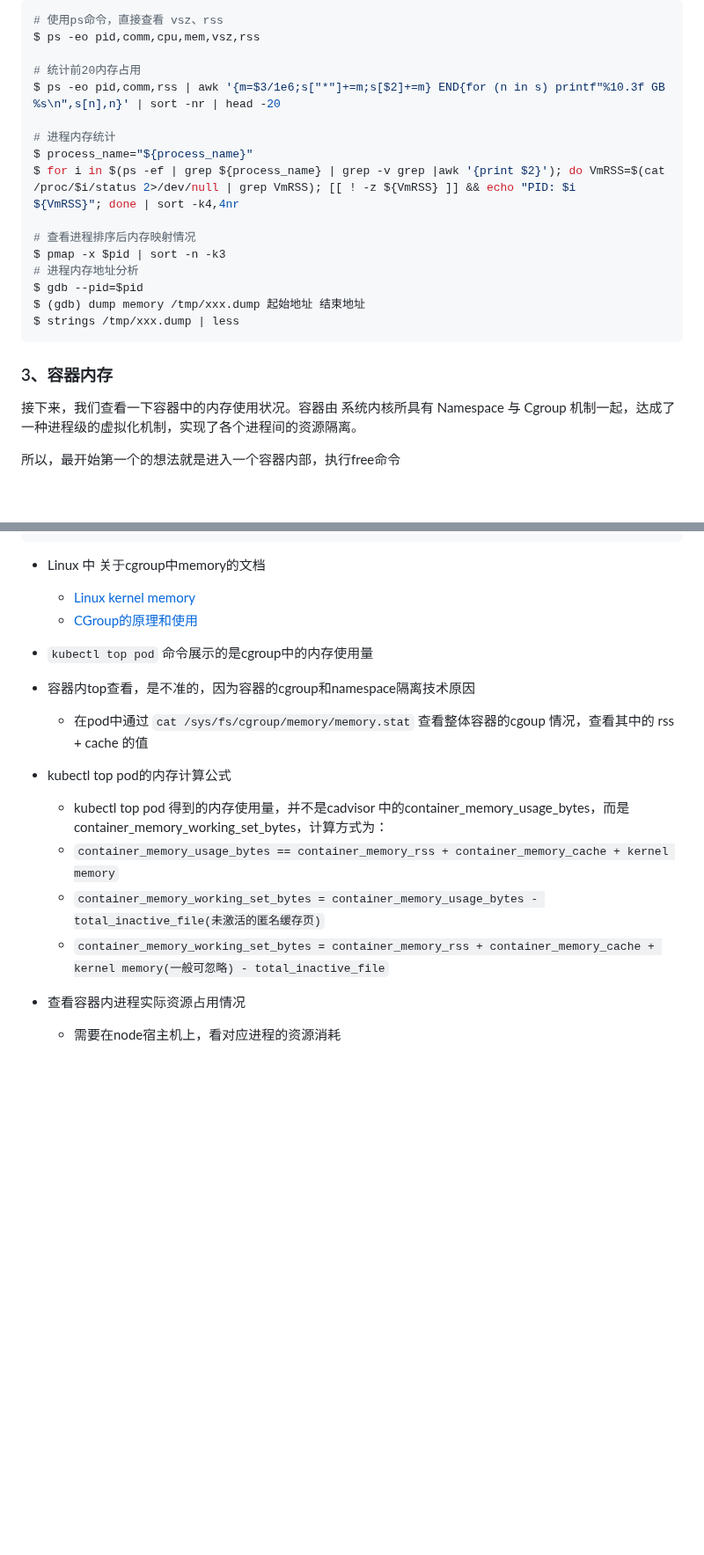
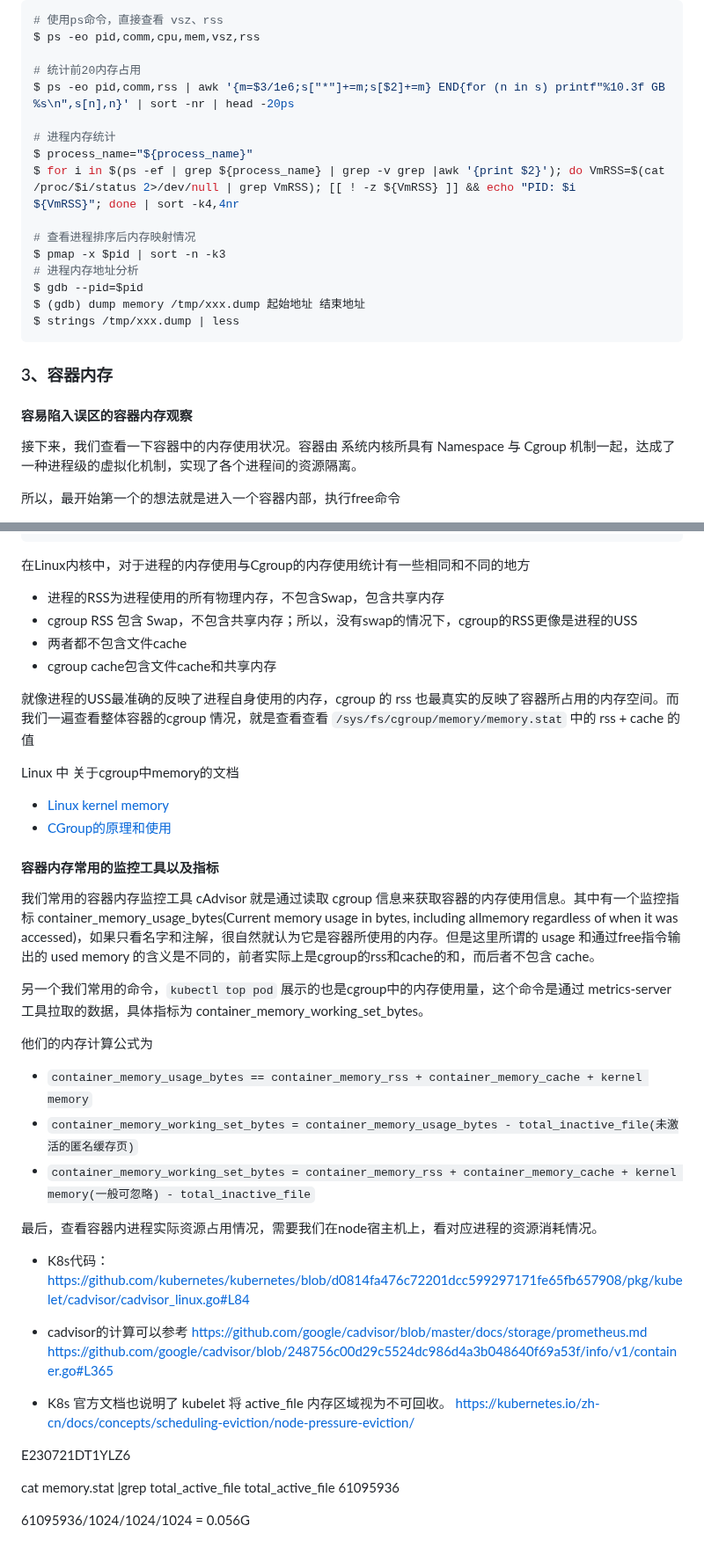
Before and after one commit to ahwhy/myCfgLib, a Markdown page: linux/Linux内存分析.md, 2 parts joined by grey strips. Shown at 88% size. GitHub-like rendering; blank space fills up the shorter version.

Commit message:
继续完善内存文档

````diff
--- a/linux/Linux内存分析.md
+++ b/linux/Linux内存分析.md
@@ -174,7 +174,7 @@ nonvoluntary_ctxt_switches:	33
 $ ps -eo pid,comm,cpu,mem,vsz,rss
 
 # 统计前20内存占用
-$ ps -eo pid,comm,rss | awk '{m=$3/1e6;s["*"]+=m;s[$2]+=m} END{for (n in s) printf"%10.3f GB %s\n",s[n],n}' | sort -nr | head -20
+$ ps -eo pid,comm,rss | awk '{m=$3/1e6;s["*"]+=m;s[$2]+=m} END{for (n in s) printf"%10.3f GB %s\n",s[n],n}' | sort -nr | head -20ps
 
 # 进程内存统计
 $ process_name="${process_name}"
@@ -190,6 +190,8 @@ $ strings /tmp/xxx.dump | less
 
 
 ### 3、容器内存
+
+#### 容易陷入误区的容器内存观察
 
 接下来，我们查看⼀下容器中的内存使⽤状况。容器由 系统内核所具有 Namespace 与 Cgroup 机制一起，达成了一种进程级的虚拟化机制，实现了各个进程间的资源隔离。
 
@@ -400,20 +405,46 @@ memory.memsw.ailcnt          # 申请内存和swap失败次数计数
 memory.stat                  # 内存相关状态
 ```
 
-- Linux 中 关于cgroup中memory的文档
-	- [Linux kernel memory](https://www.kernel.org/doc/Documentation/cgroup-v1/memory.txt)
-	- [CGroup的原理和使用](https://blog.csdn.net/m0_72502585/article/details/128013318)
+在Linux内核中，对于进程的内存使⽤与Cgroup的内存使⽤统计有⼀些相同和不同的地⽅
+  - 进程的RSS为进程使⽤的所有物理内存，不包含Swap，包含共享内存
+  - cgroup RSS 包含 Swap，不包含共享内存；所以，没有swap的情况下，cgroup的RSS更像是进程的USS
+  - 两者都不包含⽂件cache
+  - cgroup cache包含⽂件cache和共享内存
 
-- `kubectl top pod` 命令展示的是cgroup中的内存使用量
+就像进程的USS最准确的反映了进程⾃身使⽤的内存，cgroup 的 rss 也最真实的反映了容器所占⽤的内存空间。而我们一遍查看整体容器的cgroup 情况，就是查看查看 `/sys/fs/cgroup/memory/memory.stat` 中的 rss + cache 的值
 
-- 容器内top查看，是不准的，因为容器的cgroup和namespace隔离技术原因
-	- 在pod中通过 `cat /sys/fs/cgroup/memory/memory.stat` 查看整体容器的cgoup 情况，查看其中的 rss + cache 的值
+Linux 中 关于cgroup中memory的文档
+  - [Linux kernel memory](https://www.kernel.org/doc/Documentation/cgroup-v1/memory.txt)
+  - [CGroup的原理和使用](https://blog.csdn.net/m0_72502585/article/details/128013318)
 
-- kubectl top pod的内存计算公式
-	- kubectl top pod 得到的内存使用量，并不是cadvisor 中的container_memory_usage_bytes，而是container_memory_working_set_bytes，计算方式为：
-	- `container_memory_usage_bytes == container_memory_rss + container_memory_cache + kernel memory`
-	- `container_memory_working_set_bytes = container_memory_usage_bytes - total_inactive_file(未激活的匿名缓存页)`
-	- `container_memory_working_set_bytes = container_memory_rss + container_memory_cache + kernel memory(一般可忽略) - total_inactive_file`
 
-- 查看容器内进程实际资源占用情况
-	- 需要在node宿主机上，看对应进程的资源消耗
+#### 容器内存常用的监控工具以及指标
+
+我们常用的容器内存监控⼯具 cAdvisor 就是通过读取 cgroup 信息来获取容器的内存使⽤信息。其中有⼀个监控指标 container_memory_usage_bytes(Current memory usage in bytes, including allmemory regardless of when it was accessed)，如果只看名字和注解，很⾃然就认为它是容器所使⽤的内存。但是这⾥所谓的 usage 和通过free指令输出的 used memory 的含义是不同的，前者实际上是cgroup的rss和cache的和，⽽后者不包含 cache。
+
+另一个我们常用的命令，`kubectl top pod` 展示的也是cgroup中的内存使用量，这个命令是通过 metrics-server 工具拉取的数据，具体指标为 container_memory_working_set_bytes。
+
+他们的内存计算公式为
+  - `container_memory_usage_bytes == container_memory_rss + container_memory_cache + kernel memory`
+  - `container_memory_working_set_bytes = container_memory_usage_bytes - total_inactive_file(未激活的匿名缓存页)`
+  - `container_memory_working_set_bytes = container_memory_rss + container_memory_cache + kernel memory(一般可忽略) - total_inactive_file`
+
+最后，查看容器内进程实际资源占用情况，需要我们在node宿主机上，看对应进程的资源消耗情况。
+
+- K8s代码：
+https://github.com/kubernetes/kubernetes/blob/d0814fa476c72201dcc599297171fe65fb657908/pkg/kubelet/cadvisor/cadvisor_linux.go#L84
+
+- cadvisor的计算可以参考
+https://github.com/google/cadvisor/blob/master/docs/storage/prometheus.md
+https://github.com/google/cadvisor/blob/248756c00d29c5524dc986d4a3b048640f69a53f/info/v1/container.go#L365
+
+- K8s 官方文档也说明了 kubelet 将 active_file 内存区域视为不可回收。
+https://kubernetes.io/zh-cn/docs/concepts/scheduling-eviction/node-pressure-eviction/
+
+
+E230721DT1YLZ6
+
+cat memory.stat  |grep total_active_file
+total_active_file 61095936
+
+61095936/1024/1024/1024 = 0.056G
````
Also changed, not shown: other parts of linux/Linux内存分析.md (+3 -0 lines).
